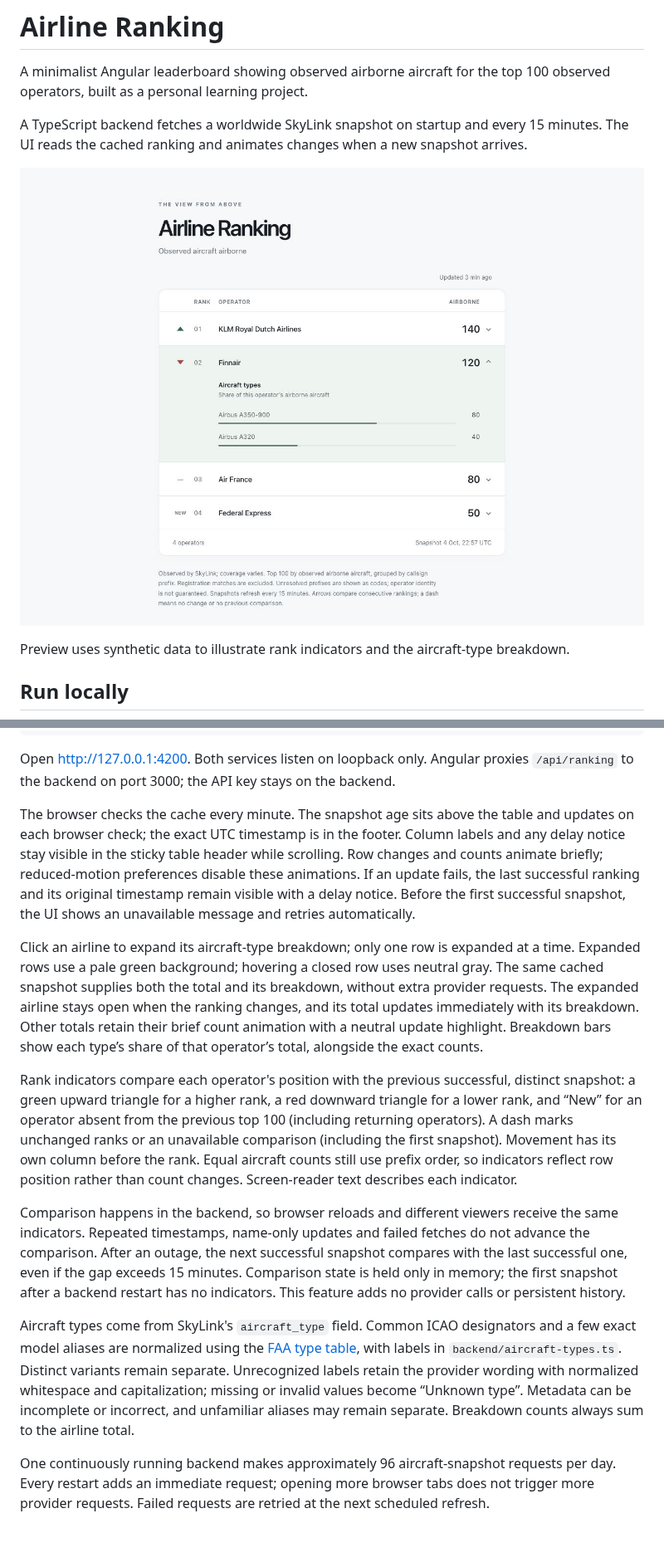
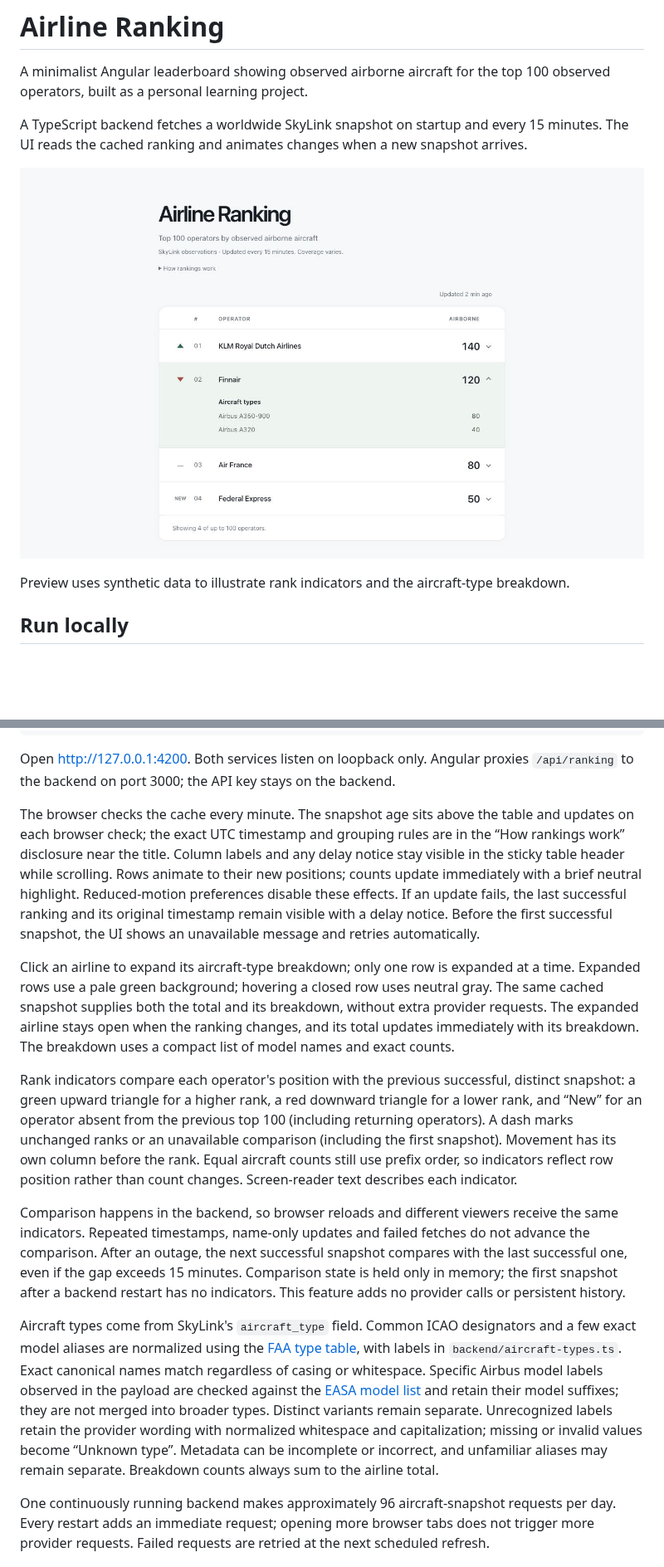
Before and after one commit to kuosmark/airline-ranking, a Markdown page: README.md, 2 parts joined by grey strips. Shown at 83% size. Rendered like a GitHub page; pictures changed too: docs/preview.png; blank space fills up the shorter version.

Commit message:
Simplify leaderboard content and aircraft breakdowns

```diff
--- a/README.md
+++ b/README.md
@@ -34,15 +34,15 @@ npm start
 
 Open http://127.0.0.1:4200. Both services listen on loopback only. Angular proxies `/api/ranking` to the backend on port 3000; the API key stays on the backend.
 
-The browser checks the cache every minute. The snapshot age sits above the table and updates on each browser check; the exact UTC timestamp is in the footer. Column labels and any delay notice stay visible in the sticky table header while scrolling. Row changes and counts animate briefly; reduced-motion preferences disable these animations. If an update fails, the last successful ranking and its original timestamp remain visible with a delay notice. Before the first successful snapshot, the UI shows an unavailable message and retries automatically.
+The browser checks the cache every minute. The snapshot age sits above the table and updates on each browser check; the exact UTC timestamp and grouping rules are in the “How rankings work” disclosure near the title. Column labels and any delay notice stay visible in the sticky table header while scrolling. Rows animate to their new positions; counts update immediately with a brief neutral highlight. Reduced-motion preferences disable these effects. If an update fails, the last successful ranking and its original timestamp remain visible with a delay notice. Before the first successful snapshot, the UI shows an unavailable message and retries automatically.
 
-Click an airline to expand its aircraft-type breakdown; only one row is expanded at a time. Expanded rows use a pale green background; hovering a closed row uses neutral gray. The same cached snapshot supplies both the total and its breakdown, without extra provider requests. The expanded airline stays open when the ranking changes, and its total updates immediately with its breakdown. Other totals retain their brief count animation with a neutral update highlight. Breakdown bars show each type’s share of that operator’s total, alongside the exact counts.
+Click an airline to expand its aircraft-type breakdown; only one row is expanded at a time. Expanded rows use a pale green background; hovering a closed row uses neutral gray. The same cached snapshot supplies both the total and its breakdown, without extra provider requests. The expanded airline stays open when the ranking changes, and its total updates immediately with its breakdown. The breakdown uses a compact list of model names and exact counts.
 
 Rank indicators compare each operator's position with the previous successful, distinct snapshot: a green upward triangle for a higher rank, a red downward triangle for a lower rank, and “New” for an operator absent from the previous top 100 (including returning operators). A dash marks unchanged ranks or an unavailable comparison (including the first snapshot). Movement has its own column before the rank. Equal aircraft counts still use prefix order, so indicators reflect row position rather than count changes. Screen-reader text describes each indicator.
 
 Comparison happens in the backend, so browser reloads and different viewers receive the same indicators. Repeated timestamps, name-only updates and failed fetches do not advance the comparison. After an outage, the next successful snapshot compares with the last successful one, even if the gap exceeds 15 minutes. Comparison state is held only in memory; the first snapshot after a backend restart has no indicators. This feature adds no provider calls or persistent history.
 
-Aircraft types come from SkyLink's `aircraft_type` field. Common ICAO designators and a few exact model aliases are normalized using the [FAA type table](https://www.faa.gov/air_traffic/publications/atpubs/foa_html/appendix_3.html), with labels in `backend/aircraft-types.ts`. Distinct variants remain separate. Unrecognized labels retain the provider wording with normalized whitespace and capitalization; missing or invalid values become “Unknown type”. Metadata can be incomplete or incorrect, and unfamiliar aliases may remain separate. Breakdown counts always sum to the airline total.
+Aircraft types come from SkyLink's `aircraft_type` field. Common ICAO designators and a few exact model aliases are normalized using the [FAA type table](https://www.faa.gov/air_traffic/publications/atpubs/foa_html/appendix_3.html), with labels in `backend/aircraft-types.ts`. Exact canonical names match regardless of casing or whitespace. Specific Airbus model labels observed in the payload are checked against the [EASA model list](https://ad.easa.europa.eu/ad/2026-0064) and retain their model suffixes; they are not merged into broader types. Distinct variants remain separate. Unrecognized labels retain the provider wording with normalized whitespace and capitalization; missing or invalid values become “Unknown type”. Metadata can be incomplete or incorrect, and unfamiliar aliases may remain separate. Breakdown counts always sum to the airline total.
 
 One continuously running backend makes approximately 96 aircraft-snapshot requests per day. Every restart adds an immediate request; opening more browser tabs does not trigger more provider requests. Failed requests are retried at the next scheduled refresh.
 
```
Also changed, not shown: other parts of README.md (+1 -1 lines), 5 other files.
